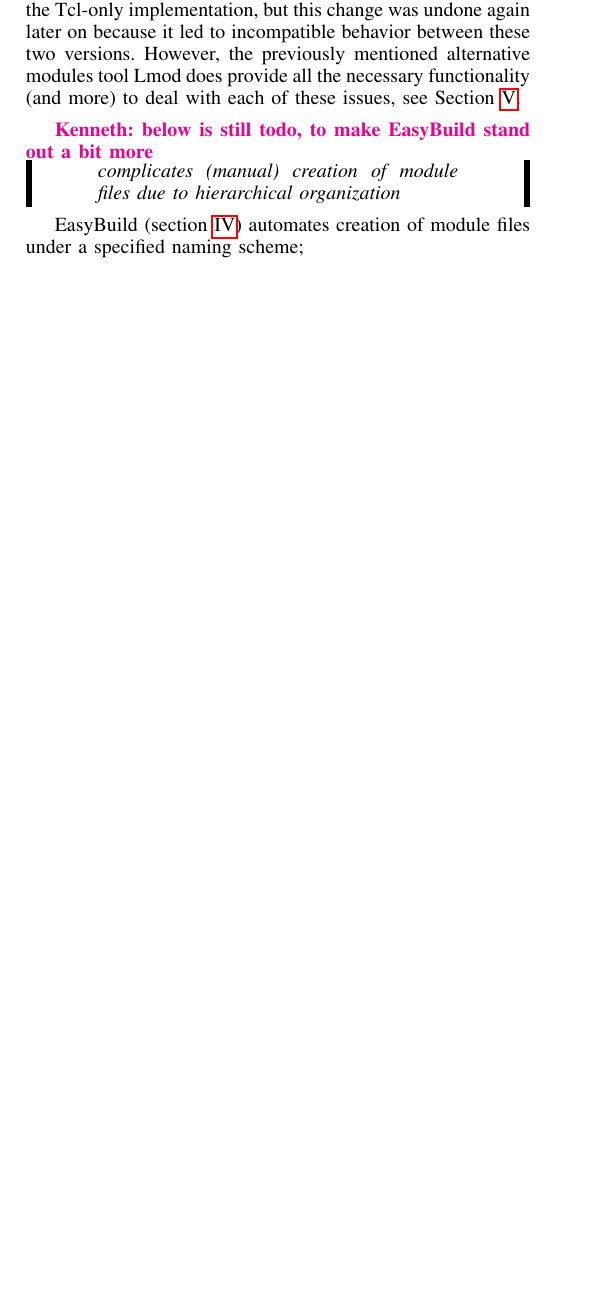
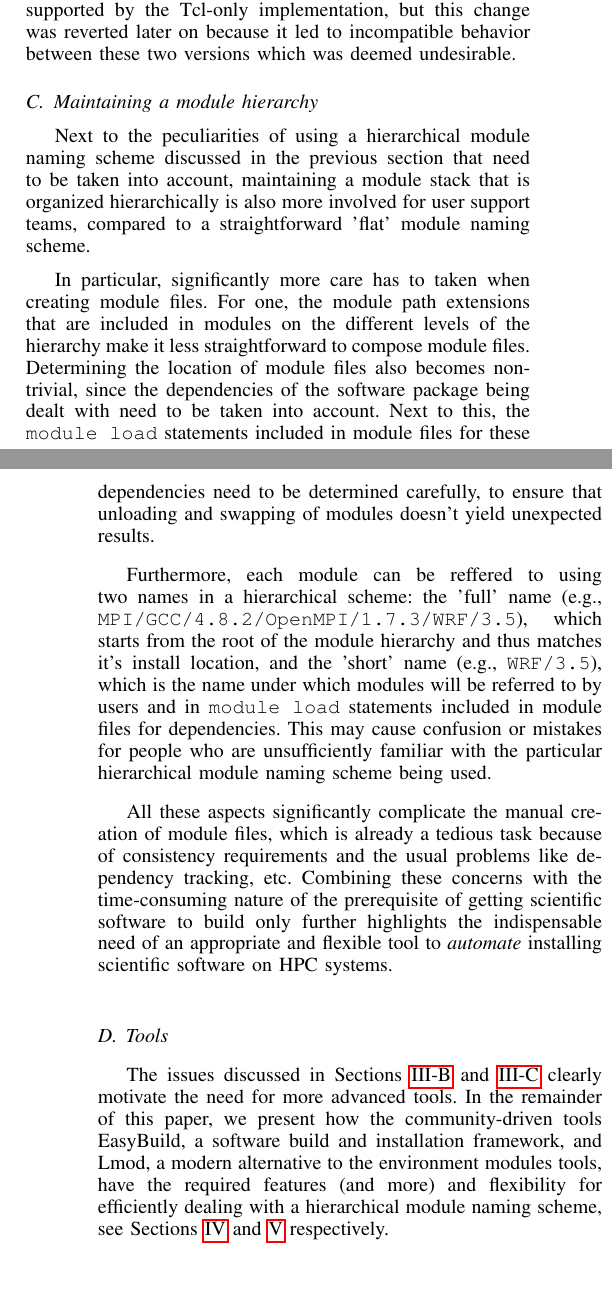
Before and after one commit to boegel/hust14_paper, a LaTeX paper (main.tex, which reads hierarchical.tex): part of one column of page 5 of 8 before the commit and two parts of the columns of pages 5 and 6 of 8 after it, the two joined at a grey line, cut so that both start at the same text, the shorter picture padded with empty space. Compiled offline with pdfLaTeX.

Commit message:
flesh out issues with hierarchy leading to need for EasyBuild

```diff
--- a/hierarchical.tex
+++ b/hierarchical.tex
@@ -138,6 +140,13 @@
 swap operation (\texttt{module swap B A} after a \texttt{module swap A B}
 restores the original state of the environment.
 
+None of these issues are taken into account in the latest versions of the
+Tcl/C and Tcl-only implementations of the environment modules tools. At some point,
+the notion of reloading depedent modules after a \texttt{module swap}
+\emph{was} supported by the Tcl-only implementation, but this change was
+reverted later on because it led to incompatible behavior between
+these two versions which was deemed undesirable.
+
 % moved to lmod.tex
 
 %Finally, \remark{saved collections to set default compiler/MPI to avoid that
@@ -149,22 +158,52 @@
 %  concepts. At TACC we provide a default set of modules which the user
 %  can override with their own personal collection of modules}
 
-None of these issues are taken into account in the latest versions of the
-Tcl/C and Tcl-only implementations of environment modules. At some point,
-the notion of reloading depedent modules after a \texttt{module swap}
-\emph{was} supported by the Tcl-only implementation, but this change was
-undone again later on because it led to incompatible behavior between
-these two versions.
-However, the previously mentioned alternative modules tool Lmod does
-provide all the necessary functionality (and more) to deal with each of
-these issues, see Section~\ref{sec:lmod}.
-
 %\markus{Somewhere, we should mention that the hierarchical module scheme as
 %outlined above \textit{in principle} also works with C/Tcl or Tcl-only
 %modules, but that specific features simplify usage a lot: ``stack-based'' swap,
 %module deactivation, \texttt{module spider}, etc. But there is a small
 %chicken/egg problem here \ldots}
 
-\kenneth{below is still todo, to make \easybuild{} stand out a bit more}
-\remark{complicates (manual) creation of module files due to hierarchical organization}
-\easybuild{} (section~\ref{sec:easybuild}) automates creation of module files under a specified naming scheme;
+\subsection{Maintaining a module hierarchy}
+\label{sec:maintaining_a_hierarchy}
+
+Next to the peculiarities of using a hierarchical module naming scheme discussed in
+the previous section that need to be taken into account, maintaining a module stack
+that is organized hierarchically is also more involved for user support teams,
+compared to a straightforward 'flat' module naming scheme.
+
+In particular, significantly more care has to taken when creating
+module files. For one, the module path extensions that are included in modules
+on the different levels of the hierarchy make it less straightforward to compose
+module files. Determining the location of module files also becomes
+non-trivial, since the dependencies of the software package being dealt with need
+to be taken into account. Next to this, the \texttt{module load} statements included
+in module files for these dependencies need to be determined carefully, to ensure
+that unloading and swapping of modules doesn't yield unexpected results.
+
+Furthermore, each module can be reffered to using two names in a hierarchical scheme:
+the 'full' name (e.g., \texttt{MPI/GCC/4.8.2/OpenMPI/1.7.3/WRF/3.5}), which
+starts from the root of the module hierarchy and thus matches it's install location,
+and the 'short' name (e.g., \texttt{WRF/3.5}), which is the name under which modules
+will be referred to by users and in \texttt{module load} statements included in
+module files for dependencies. This may cause confusion or mistakes for people who
+are unsufficiently familiar with the particular hierarchical module naming scheme
+being used.
+
+All these aspects significantly complicate the manual creation of module files, which
+is already a tedious task because of consistency requirements and the usual problems
+like dependency tracking, etc. Combining these concerns with the time-consuming
+nature of the prerequisite of getting scientific software to build only further
+highlights the indispensable need of an appropriate and flexible tool to
+\emph{automate} installing scientific software on HPC systems.
+
+\subsection{Tools}
+\label{sec:tools_for_hierarchical}
+
+The issues discussed in Sections~\ref{sec:using_a_hierarchy} and
+\ref{sec:maintaining_a_hierarchy} clearly motivate the need for more advanced tools.
+In the remainder of this paper, we present how the community-driven tools
+\easybuild{}, a software build and installation framework, and Lmod, a modern
+alternative to the environment modules tools, have the required features (and more)
+and flexibility for efficiently dealing with a hierarchical module naming scheme,
+see Sections~\ref{sec:easybuild} and \ref{sec:lmod} respectively.
```
Also changed, not shown: hierarchical.tex (26 more changed lines).
